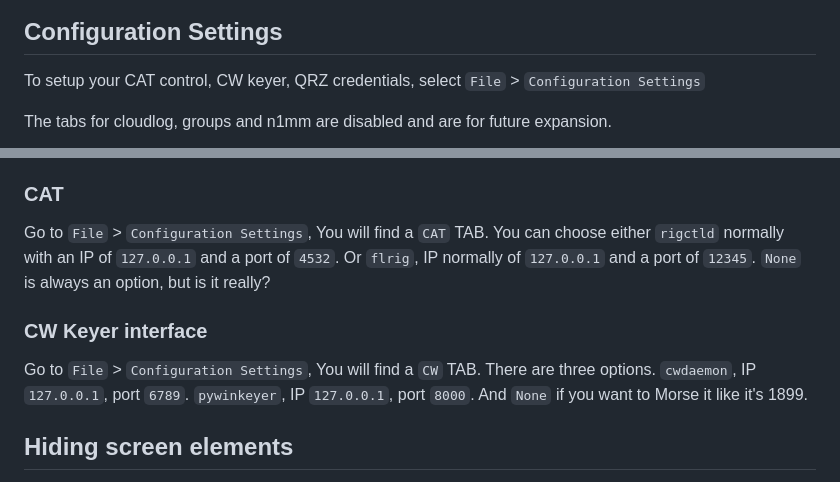
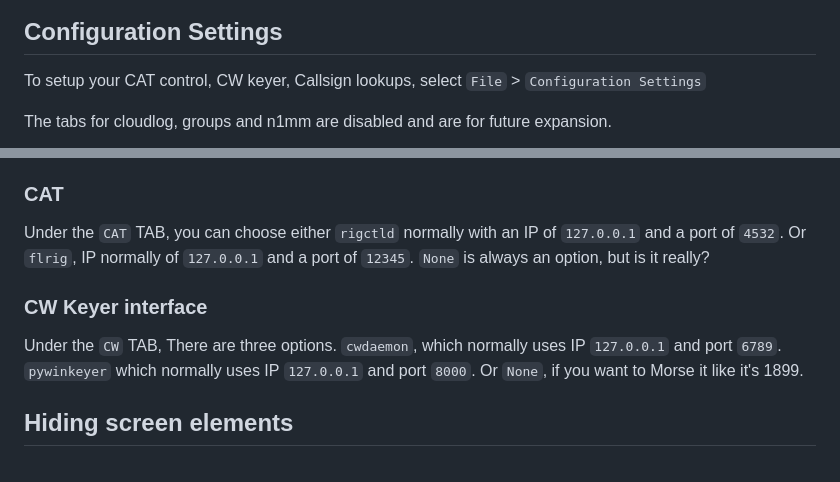
Before and after one commit to mbridak/not1mm, a Markdown page: README.md, 2 parts joined by grey strips. GitHub-like rendering.

Commit message:
Reworded the Configuration Settings section.

```diff
--- a/README.md
+++ b/README.md
@@ -211,7 +211,7 @@ Select `File` > `Open Contest`
 
 ## Configuration Settings
 
-To setup your CAT control, CW keyer, QRZ credentials, select `File` > `Configuration Settings`
+To setup your CAT control, CW keyer, Callsign lookups, select `File` > `Configuration Settings`
 
 The tabs for cloudlog, groups and n1mm are disabled and are for future expansion.
 
@@ -223,11 +223,11 @@ For callsign lookup, several services are supported. QRZ, HamQTH and HamDB. If y
 
 ### CAT
 
-Go to `File` > `Configuration Settings`, You will find a `CAT` TAB. You can choose either `rigctld` normally with an IP of `127.0.0.1` and a port of `4532`. Or `flrig`, IP normally of `127.0.0.1` and a port of `12345`. `None` is always an option, but is it really?
+Under the `CAT` TAB, you can choose either `rigctld` normally with an IP of `127.0.0.1` and a port of `4532`. Or `flrig`, IP normally of `127.0.0.1` and a port of `12345`. `None` is always an option, but is it really?
 
 ### CW Keyer interface
 
-Go to `File` > `Configuration Settings`, You will find a `CW` TAB. There are three options. `cwdaemon`, IP `127.0.0.1`, port `6789`. `pywinkeyer`, IP `127.0.0.1`, port `8000`. And `None` if you want to Morse it like it's 1899.
+Under the `CW` TAB, There are three options. `cwdaemon`, which normally uses IP `127.0.0.1` and port `6789`. `pywinkeyer` which normally uses IP `127.0.0.1` and port `8000`. Or `None`, if you want to Morse it like it's 1899.
 
 
 ## Hiding screen elements
```
